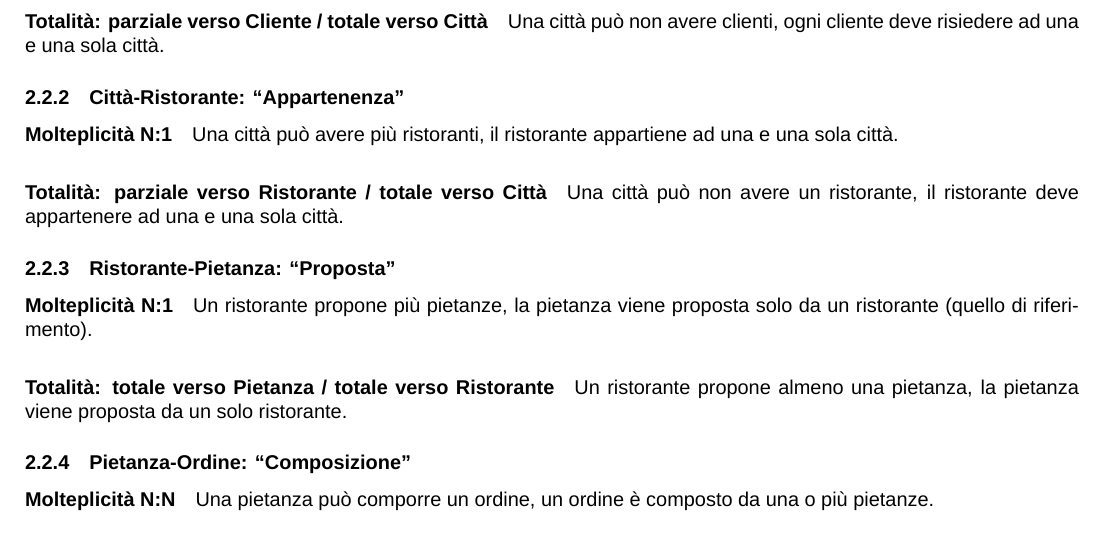
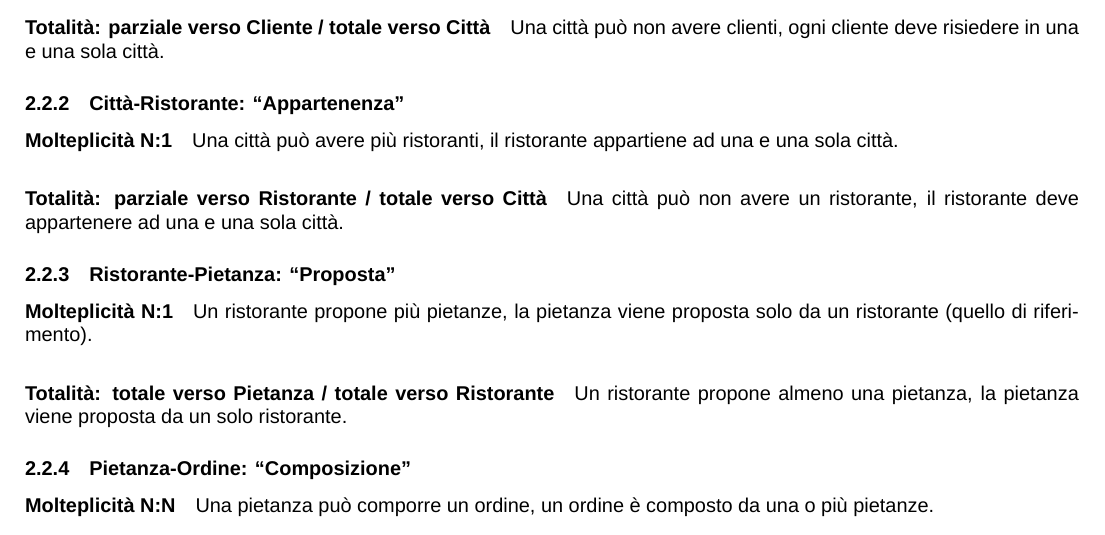
Before and after one commit to francescomagarotto/JustEat, a LaTeX document (documentation.tex): part of page 6 of 11, cut so that both start at the same text. Compiled offline with XeLaTeX; a missing font is replaced by an installed copy or a similar font.

Commit message:
tex / pdf

```diff
--- a/documentation.tex
+++ b/documentation.tex
@@ -210,7 +211,7 @@
 		\subsection{Descrizione testuale delle associazioni}
 		\subsubsection{Citt\`a - Cliente: ``Residenza"}
 				\paragraph{Molteplicit\`a N:1} Una citt\`a pu\`o essere citt\`a di residenza per pi\`u clienti; ogni cliente risiede in una ed una sola citt\`a.
-				\paragraph{Totalità: parziale verso Cliente / totale verso Citt\`a} Una citt\`a può non avere clienti, ogni cliente deve risiedere ad una e una sola citt\`a.
+				\paragraph{Totalità: parziale verso Cliente / totale verso Citt\`a} Una citt\`a può non avere clienti, ogni cliente deve risiedere in una e una sola citt\`a.
 				\subsubsection{Citt\`a-Ristorante: ``Appartenenza"}
 				\paragraph{Molteplicit\`a N:1} Una citt\`a può avere più ristoranti, il ristorante appartiene ad una e una sola citt\`a.
 				\paragraph{Totalità: parziale verso Ristorante / totale verso Citt\`a} Una citt\`a può non avere un ristorante, il ristorante deve appartenere ad una e una sola citt\`a.
```
Also changed, not shown: documentation.pdf, documentation.tex (1 more changed lines).
